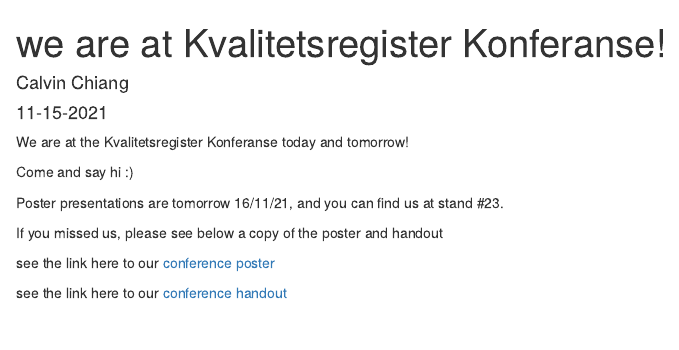
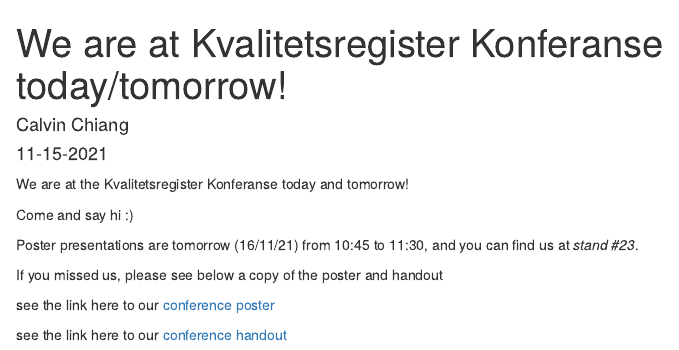
Before and after one commit to sykdomspulsen-org/sykdomspulsen-org.github.io, an R Markdown document (_posts/2021-11-15-we-are-at-kvalitetsregister-konferanse/we-are-at-kvalitetsregister-konferanse.Rmd): the page in a window 1100 px wide, from its top. Rendered offline with R 4.5, knitr and Pandoc, with nearby package versions; drawn as R Markdown's standard HTML page in place of the format the file asks for.

Commit message:
udpate konferanse blog post

```diff
--- a/_posts/2021-11-15-we-are-at-kvalitetsregister-konferanse/we-are-at-kvalitetsregister-konferanse.Rmd
+++ b/_posts/2021-11-15-we-are-at-kvalitetsregister-konferanse/we-are-at-kvalitetsregister-konferanse.Rmd
@@ -1,7 +1,7 @@
 ---
-title: "we are at Kvalitetsregister Konferanse!"
+title: "We are at Kvalitetsregister Konferanse today/tomorrow!"
 description: |
-  A short description of the post.
+  Come chat to us in the poster presentation time slot
 author:
   - name: Calvin Chiang
 date: 11-15-2021
@@ -19,7 +19,7 @@
 
 Come and say hi :)
 
-Poster presentations are tomorrow 16/11/21, and you can find us at stand #23.
+Poster presentations are tomorrow (16/11/21) from 10:45 to 11:30, and you can find us at _stand #23_.
 
 If you missed us, please see below a copy of the poster and handout
 
```
Also changed, not shown: _posts/2021-11-15-we-are-at-kvalitetsregister-konferanse/we-are-at-kvalitetsregister-konferanse.html, 1 other file.
